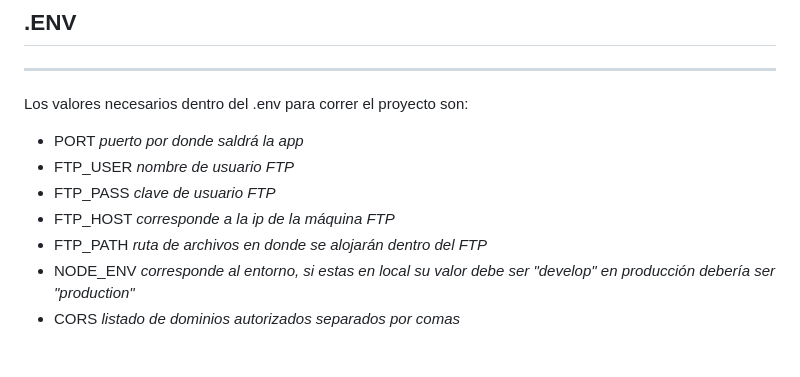
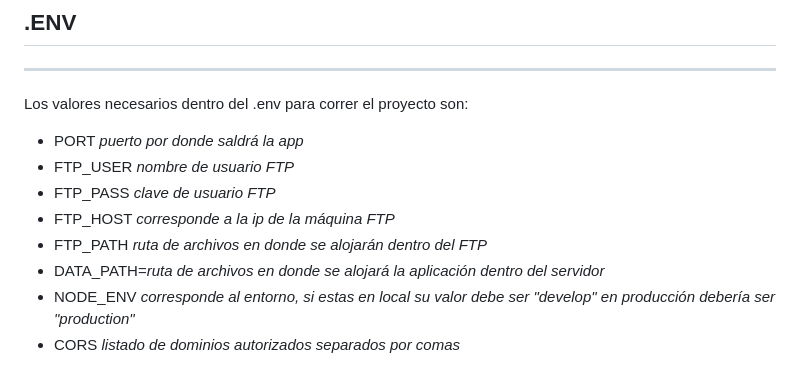
Before and after one commit to DrawTheCode/EleccionesChile, a Markdown page: README.md, the part around the change. GitHub-like rendering.

Commit message:
se añade valor en descripción de .env

```diff
--- a/README.md
+++ b/README.md
@@ -26,6 +26,7 @@ Los valores necesarios dentro del .env para correr el proyecto son:
 - FTP_PASS *clave de usuario FTP*
 - FTP_HOST *corresponde a la ip de la máquina FTP*
 - FTP_PATH *ruta de archivos en donde se alojarán dentro del FTP*
+- DATA_PATH=*ruta de archivos en donde se alojará la aplicación dentro del servidor*
 - NODE_ENV *corresponde al entorno, si estas en local su valor debe ser "develop" en producción debería ser "production"*
 - CORS *listado de dominios autorizados separados por comas*
 
```
